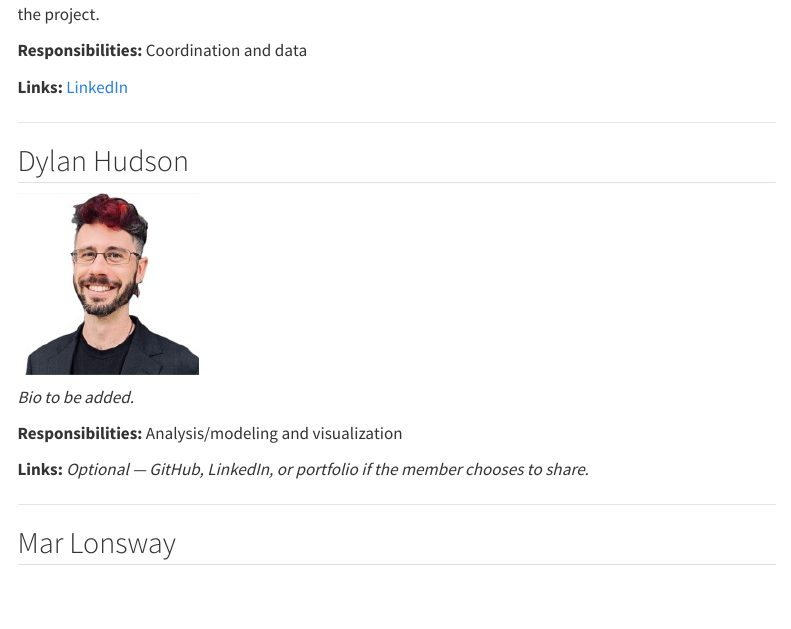
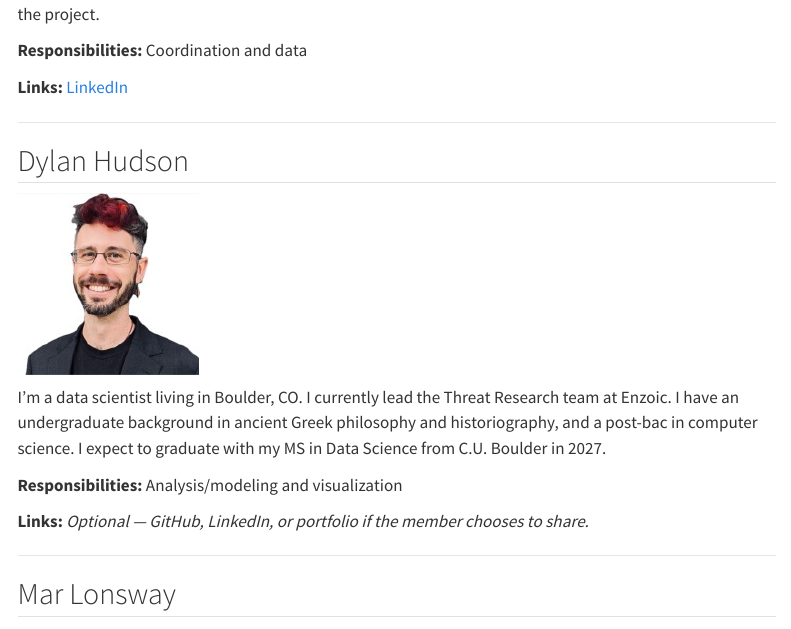
Before and after one commit to zerdley/CSCI5502-Project, a Quarto document (site/team.qmd): the page in a window 1100 px wide, from 510 px down. Rendered offline with R 4.5, knitr and Pandoc in place of Quarto, with nearby package versions; menus at the side of the page are left out.

Commit message:
adds bio for dylan

```diff
--- a/site/team.qmd
+++ b/site/team.qmd
@@ -25,7 +25,7 @@ I am a Data Science Master's student from Denver, Colorado. I came to the progra
 
 ![](figures/team/dylan-hudson.jpg){width=180 .rounded}
 
-*Bio to be added.*
+I'm a data scientist living in Boulder, CO. I currently lead the Threat Research team at Enzoic. I have an undergraduate background in ancient Greek philosophy and historiography, and a post-bac in computer science. I expect to graduate with my MS in Data Science from C.U. Boulder in 2027.
 
 **Responsibilities:** Analysis/modeling and visualization
 
```
